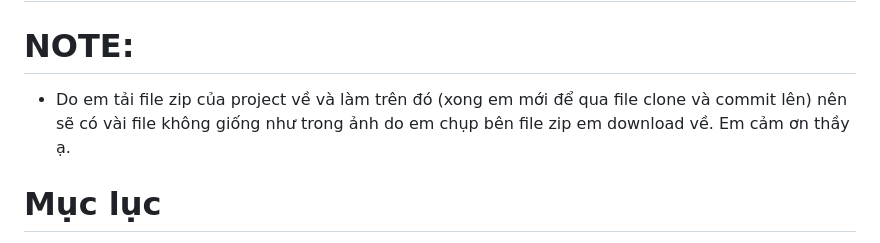
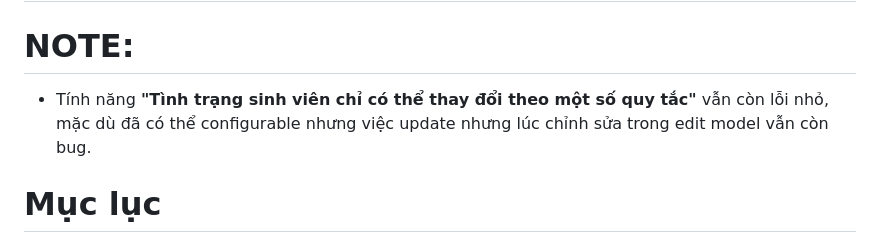
Before and after one commit to Alrmendo/TKPM-Exercise, a Markdown page: README.md, the part around the change. Drawn GitHub-style.

Commit message:
v3.0-update README

```diff
--- a/README.md
+++ b/README.md
@@ -1,7 +1,7 @@
 # TKPM-EXERCISE
 
 # NOTE:
-- Do em tải file zip của project về và làm trên đó (xong em mới để qua file clone và commit lên) nên sẽ có vài file không giống như trong ảnh do em chụp bên file zip em download về. Em cảm ơn thầy ạ.
+- Tính năng **"Tình trạng sinh viên chỉ có thể thay đổi theo một số quy tắc"** vẫn còn lỗi nhỏ, mặc dù đã có thể configurable nhưng việc update nhưng lúc chỉnh sửa trong edit model vẫn còn bug.
 
 # Mục lục
 
```
